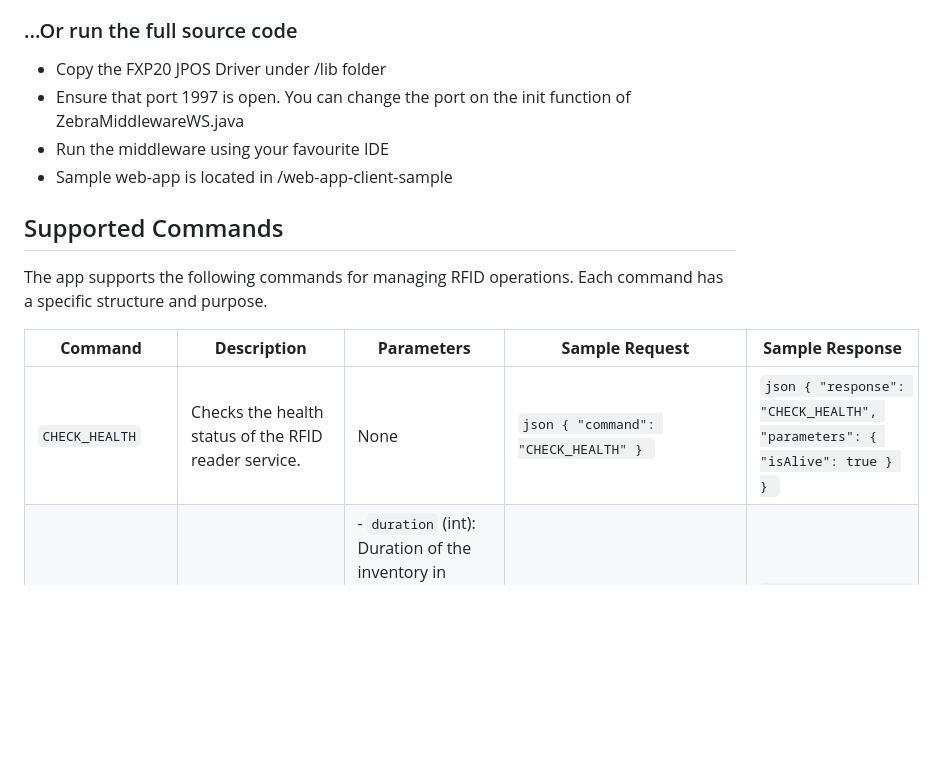
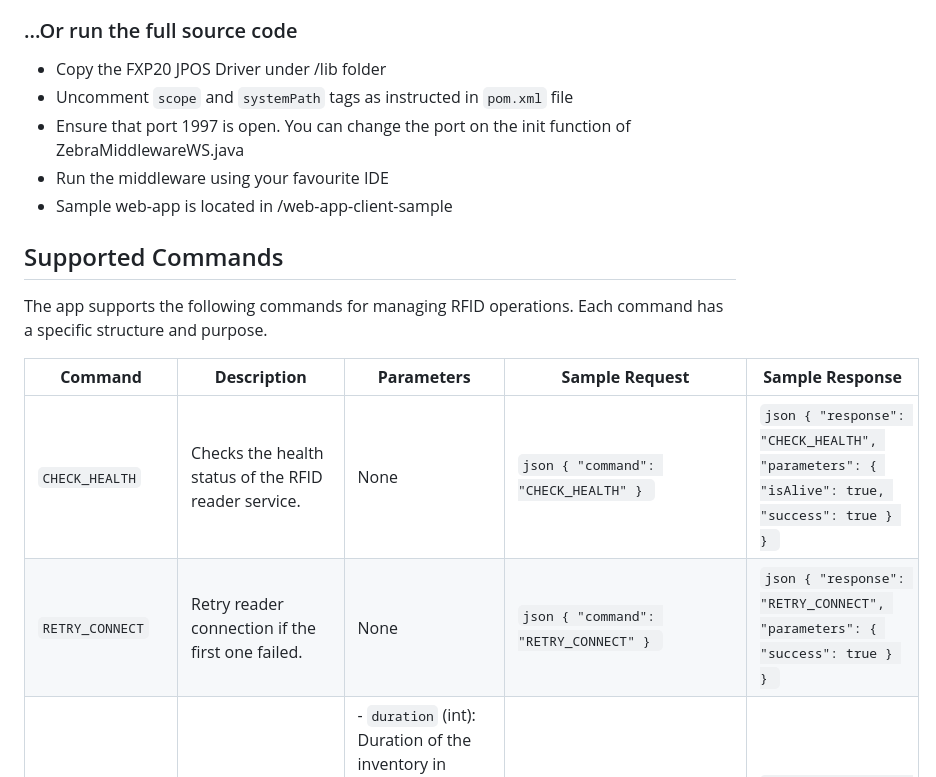
Before and after one commit to spoZebra/fxp20-jpos-middleware, a Markdown page: README.md, the part around the change. GitHub-like rendering; blank space fills up the shorter version.

````diff
--- a/README.md
+++ b/README.md
@@ -19,6 +19,7 @@ To address this, here is a middleware that simplifies the integration process by
 
 ### ...Or run the full source code
 - Copy the FXP20 JPOS Driver under /lib folder
+- Uncomment `scope` and `systemPath` tags as instructed in `pom.xml` file
 - Ensure that port 1997 is open. You can change the port on the init function of ZebraMiddlewareWS.java
 - Run the middleware using your favourite IDE
 - Sample web-app is located in /web-app-client-sample
@@ -29,7 +30,8 @@ The app supports the following commands for managing RFID operations. Each comma
 
 | **Command**           | **Description**                                                                                         | **Parameters**                                                                                                                                                                                                                                          | **Sample Request**                                                                                                                                                                                                                                                                                                                                                                   | **Sample Response**                                                                                                                                                                                                                                           |
 |------------------------|---------------------------------------------------------------------------------------------------------|---------------------------------------------------------------------------------------------------------------------------------------------------------------------------------------------------------------------------------------------------------|---------------------------------------------------------------------------------------------------------------------------------------------------------------------------------------------------------------------------------------------------------------------------------------------------------------------------------------------------------------------------------------|-------------------------------------------------------------------------------------------------------------------------------------------------------------------------------------------------------------------------------------------------------------|
-| `CHECK_HEALTH`         | Checks the health status of the RFID reader service.                                                   | None                                                                                                                                                                                                                                                   | ```json { "command": "CHECK_HEALTH" } ```                                                                                                                                                                                                                                                                                                                                           | ```json { "response": "CHECK_HEALTH", "parameters": { "isAlive": true } } ```                                                                                                                                                                               |
+| `CHECK_HEALTH`         | Checks the health status of the RFID reader service.                                                   | None                                                                                                                                                                                                                                                   | ```json { "command": "CHECK_HEALTH" } ```                                                                                                                                                                                                                                                                                                                                           | ```json { "response": "CHECK_HEALTH", "parameters": { "isAlive": true, "success": true } } ```                                                                                                                                                                               |
+| `RETRY_CONNECT`         | Retry reader connection if the first one failed.                                                   | None                                                                                                                                                                                                                                                   | ```json { "command": "RETRY_CONNECT" } ```                                                                                                                                                                                                                                                                                                                                           | ```json { "response": "RETRY_CONNECT", "parameters": { "success": true } } ```                                                                                                                                                                               |
 | `START_INVENTORY`      | Starts an RFID inventory for a specified duration.                                                     | - `duration` (int): Duration of the inventory in milliseconds. If duration value is 0, the inventory won't stop until the STOP_INVENTORY command is ussed                                                                                                                                                                                        | ```json { "command": "START_INVENTORY", "parameters": { "duration": 30000 } } ```                                                                                                                                                                                                                                                                                                 | ```json { "response": "START_INVENTORY", "parameters": { "success": true } } ```                                                                                                                                                                            |
 | `STOP_INVENTORY`       | Stops the ongoing RFID inventory operation - Needed only when the START_INVENTORY is invoked with value 0 as duration.                                                            | None                                                                                                                                                                                                                                                   | ```json { "command": "STOP_INVENTORY" } ```                                                                                                                                                                                                                                                                                                                                       | ```json { "response": "STOP_INVENTORY", "parameters": { "success": true } } ```                                                                                                                                                                            |
 | `WRITE_TAG_ID`         | Writes a new tag ID to an RFID tag.                                                                    | - `inputTagId` (String): Existing tag ID. <br> - `newTagId` (String): New tag ID to write. <br> - `timeout` (int): Timeout for the operation in milliseconds. <br> - `password` (String): Tag access password.                                           | ```json { "command": "WRITE_TAG_ID", "parameters": { "inputTagId": "E2000016580301741890F00A", "newTagId": "E2000016580301741890F00B", "timeout": 5000, "password": "12345678" } } ```                                                                                                                                                       | ```json { "response": "WRITE_TAG_ID", "parameters": { "success": true } } ```                                                                                                                                                                              |
````
